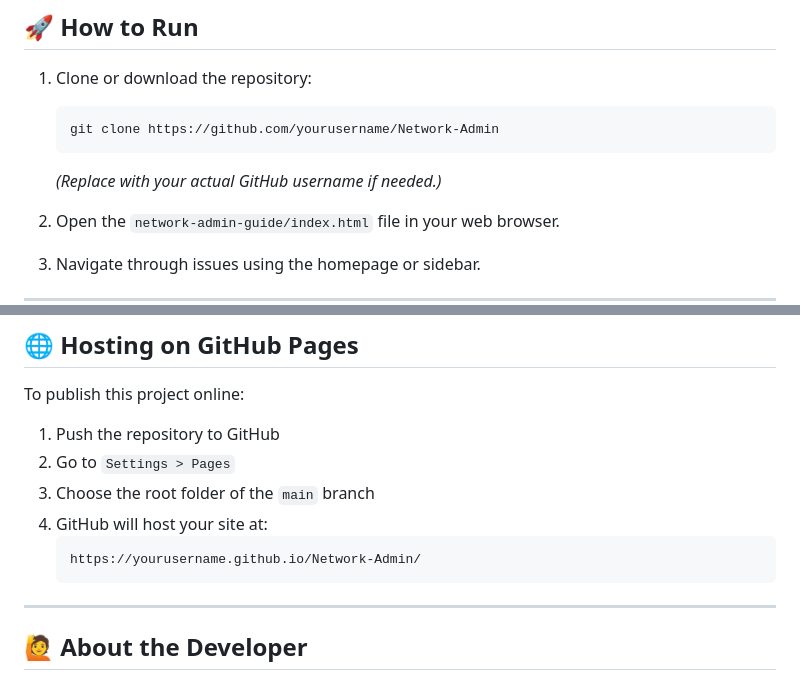
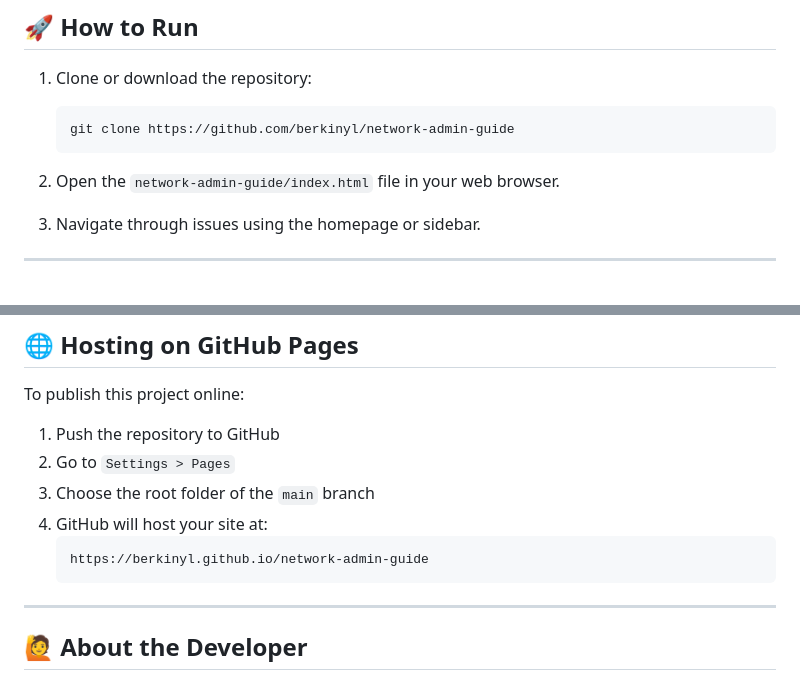
Before and after one commit to berkinyl/network-admin-guide, a Markdown page: README.md, 2 parts joined by grey strips. Rendered like a GitHub page; blank space fills up the shorter version.

````diff
--- a/README.md
+++ b/README.md
@@ -73,9 +75,8 @@ network-admin-guide/
 
 1. Clone or download the repository:
    ```bash
-   git clone https://github.com/yourusername/Network-Admin
+   git clone https://github.com/berkinyl/network-admin-guide
    ```
-   *(Replace with your actual GitHub username if needed.)*
 
 2. Open the `network-admin-guide/index.html` file in your web browser.
 
@@ -92,7 +93,7 @@ To publish this project online:
 3. Choose the root folder of the `main` branch
 4. GitHub will host your site at:
    ```
-   https://yourusername.github.io/Network-Admin/
+   https://berkinyl.github.io/network-admin-guide
    ```
 
 ---
````
Also changed, not shown: other parts of README.md (+5 -3 lines).
